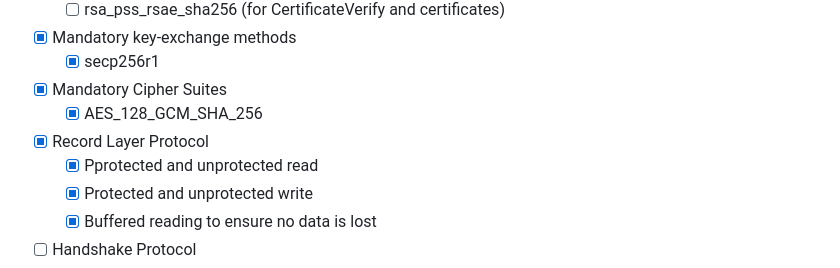
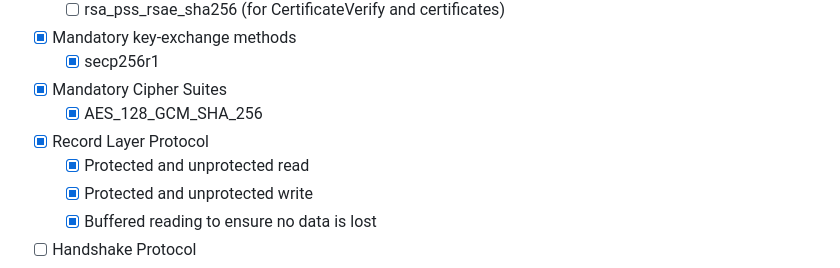
Before and after one commit to lukasvrenner/turtls, a Markdown page: ROADMAP.md, the part around the change. Drawn GitHub-style.

Commit message:
docs(roadmap): fix typo

```diff
--- a/ROADMAP.md
+++ b/ROADMAP.md
@@ -78,7 +78,7 @@ A work-in-progress implementation of the TLS 1.3 protocol (RFC 8446) in Rust.
 - [x] Mandatory Cipher Suites
     - [x] AES_128_GCM_SHA_256
 - [x] Record Layer Protocol
-    - [x] Pprotected and unprotected read
+    - [x] Protected and unprotected read
     - [x] Protected and unprotected write
     - [x] Buffered reading to ensure no data is lost
 - [ ] Handshake Protocol
```
